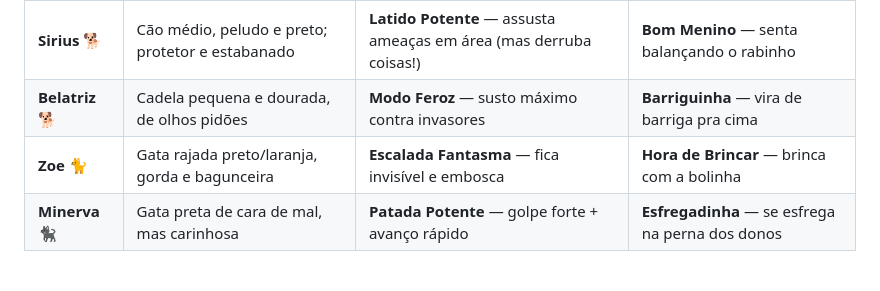
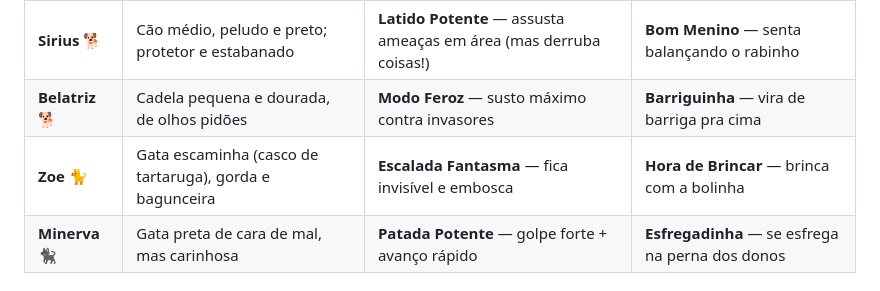
Before and after one commit to QueenZandra/CaosEmCasa-Fable, a Markdown page: README.md, the part around the change. Drawn GitHub-style.

Commit message:
Corrige descrição da Zoe no README (escaminha, não rajada)
Co-Authored-By: Claude Fable 5 <noreply@anthropic.com>
Claude-Session: https://claude.ai/code/session_018HuWddHLszbw5GUZm9dWmi

```diff
--- a/README.md
+++ b/README.md
@@ -6,7 +6,7 @@ Jogo 3D cooperativo (1–4 jogadores) estilo *Overcooked*, estrelado por quatro
 |---|---|---|---|
 | **Sirius** 🐕 | Cão médio, peludo e preto; protetor e estabanado | **Latido Potente** — assusta ameaças em área (mas derruba coisas!) | **Bom Menino** — senta balançando o rabinho |
 | **Belatriz** 🐕 | Cadela pequena e dourada, de olhos pidões | **Modo Feroz** — susto máximo contra invasores | **Barriguinha** — vira de barriga pra cima |
-| **Zoe** 🐈 | Gata rajada preto/laranja, gorda e bagunceira | **Escalada Fantasma** — fica invisível e embosca | **Hora de Brincar** — brinca com a bolinha |
+| **Zoe** 🐈 | Gata escaminha (casco de tartaruga), gorda e bagunceira | **Escalada Fantasma** — fica invisível e embosca | **Hora de Brincar** — brinca com a bolinha |
 | **Minerva** 🐈‍⬛ | Gata preta de cara de mal, mas carinhosa | **Patada Potente** — golpe forte + avanço rápido | **Esfregadinha** — se esfrega na perna dos donos |
 
 ## A história
```
